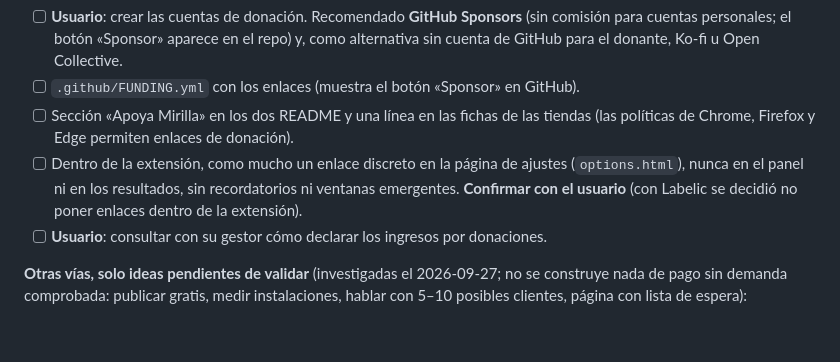
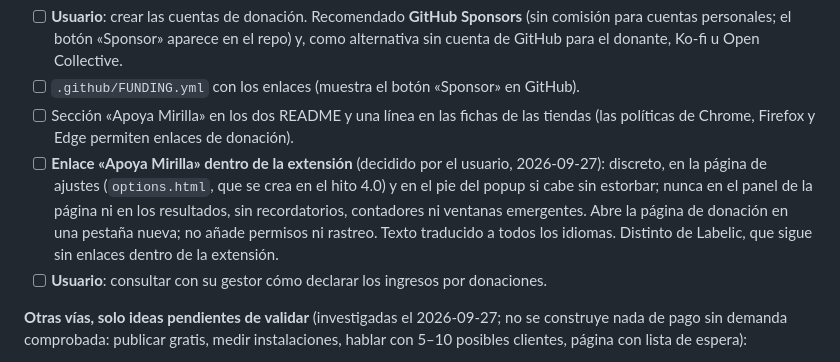
Before and after one commit to ramoncoroso/mirilla, a Markdown page: PLAN.md, the part around the change. GitHub-like rendering; blank space fills up the shorter version.

Commit message:
docs(plan): enlace «Apoya Mirilla» dentro de la extensión
Discreto, en la página de ajustes y en el pie del popup; nunca en el panel ni
en los resultados, sin recordatorios.

Co-Authored-By: Claude Opus 5.5 <noreply@anthropic.com>

```diff
--- a/PLAN.md
+++ b/PLAN.md
@@ -364,9 +364,11 @@ datos (romperían su propuesta). Referencia de mercado: las extensiones lectoras
 - [ ] `.github/FUNDING.yml` con los enlaces (muestra el botón «Sponsor» en GitHub).
 - [ ] Sección «Apoya Mirilla» en los dos README y una línea en las fichas de las tiendas (las políticas de Chrome, Firefox y
   Edge permiten enlaces de donación).
-- [ ] Dentro de la extensión, como mucho un enlace discreto en la página de ajustes (`options.html`), nunca en el panel ni
-  en los resultados, sin recordatorios ni ventanas emergentes. **Confirmar con el usuario** (con Labelic se decidió no
-  poner enlaces dentro de la extensión).
+- [ ] **Enlace «Apoya Mirilla» dentro de la extensión** (decidido por el usuario, 2026-09-27): discreto, en la página de
+  ajustes (`options.html`, que se crea en el hito 4.0) y en el pie del popup si cabe sin estorbar; nunca en el panel de
+  la página ni en los resultados, sin recordatorios, contadores ni ventanas emergentes. Abre la página de donación en una
+  pestaña nueva; no añade permisos ni rastreo. Texto traducido a todos los idiomas. Distinto de Labelic, que sigue sin
+  enlaces dentro de la extensión.
 - [ ] **Usuario**: consultar con su gestor cómo declarar los ingresos por donaciones.
 
 **Otras vías, solo ideas pendientes de validar** (investigadas el 2026-09-27; no se construye nada de pago sin demanda
```
